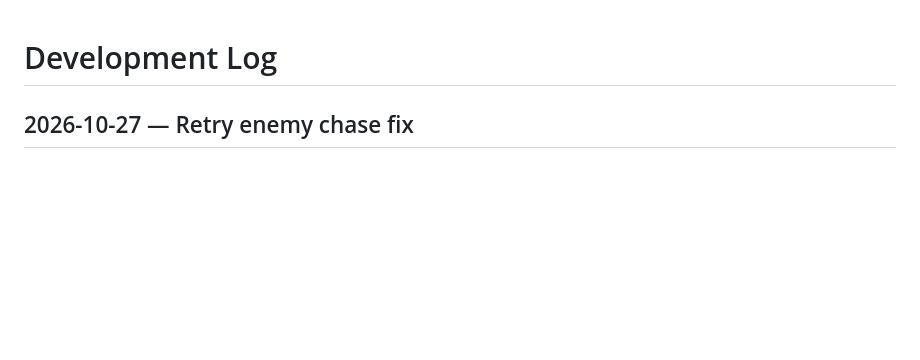
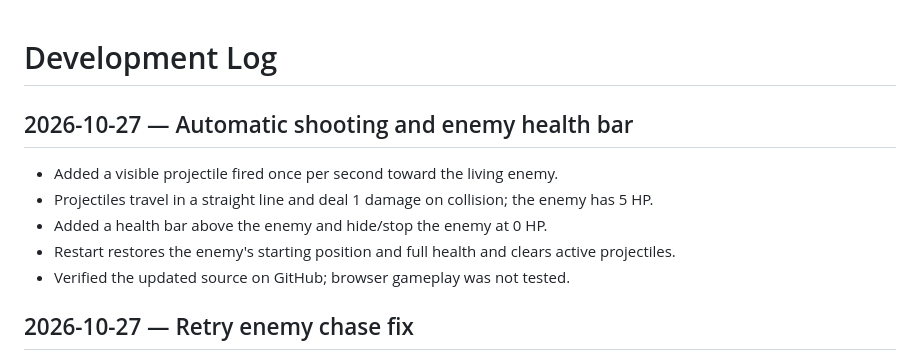
Before and after one commit to 27nelsonc-oss/Random-game, a Markdown page: DEVELOPMENT_LOG.md, the part around the change. GitHub-like rendering; blank space fills up the shorter version.

Commit message:
Log automatic shooting and enemy health implementation

```diff
--- a/DEVELOPMENT_LOG.md
+++ b/DEVELOPMENT_LOG.md
@@ -1,4 +1,11 @@
 # Development Log
+
+## 2026-10-27 — Automatic shooting and enemy health bar
+- Added a visible projectile fired once per second toward the living enemy.
+- Projectiles travel in a straight line and deal 1 damage on collision; the enemy has 5 HP.
+- Added a health bar above the enemy and hide/stop the enemy at 0 HP.
+- Restart restores the enemy's starting position and full health and clears active projectiles.
+- Verified the updated source on GitHub; browser gameplay was not tested.
 
 ## 2026-10-27 — Retry enemy chase fix
 - Increased the enemy's chase speed to 180 canvas units per second for visibly stronger pursuit.
```
